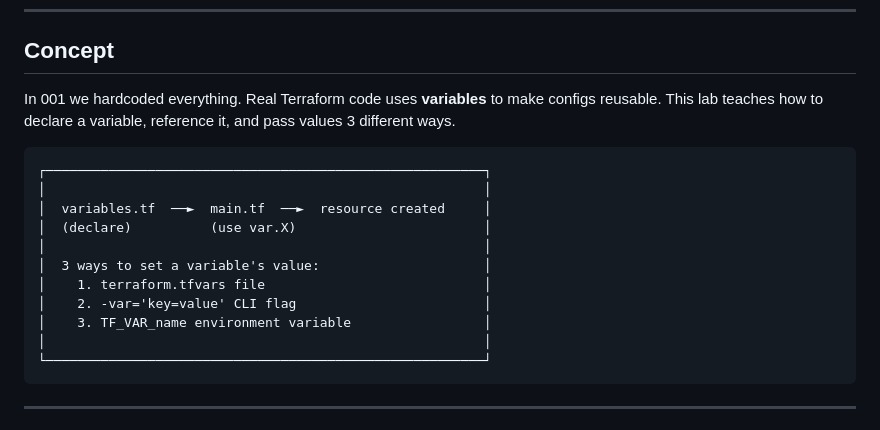
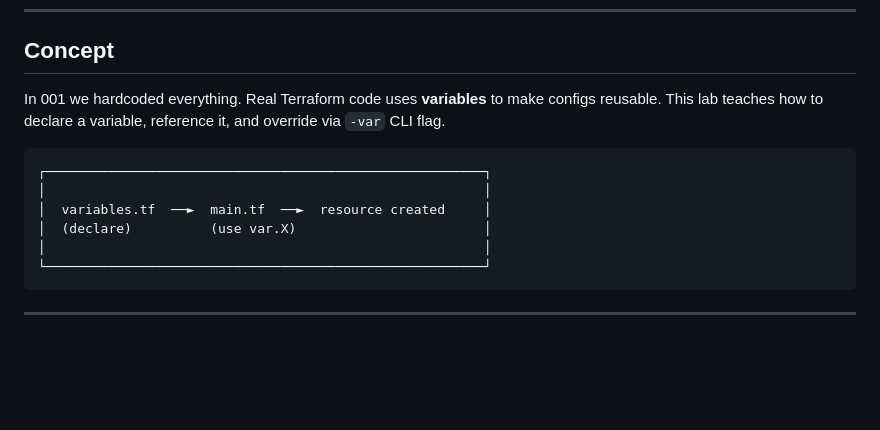
Before and after one commit to ssaravanan384900712/terraform-4days-training, a Markdown page: handson/002a_Your_First_Variable.md, the part around one of its changes. Rendered like a GitHub page; blank space fills up the shorter version.

````diff
--- a/handson/002a_Your_First_Variable.md
+++ b/handson/002a_Your_First_Variable.md
@@ -8,18 +8,13 @@
 
 ## Concept
 
-In 001 we hardcoded everything. Real Terraform code uses **variables** to make configs reusable. This lab teaches how to declare a variable, reference it, and pass values 3 different ways.
+In 001 we hardcoded everything. Real Terraform code uses **variables** to make configs reusable. This lab teaches how to declare a variable, reference it, and override via `-var` CLI flag.
 
 ```
 ┌────────────────────────────────────────────────────────┐
 │                                                        │
 │  variables.tf  ──►  main.tf  ──►  resource created     │
 │  (declare)          (use var.X)                        │
-│                                                        │
-│  3 ways to set a variable's value:                     │
-│    1. terraform.tfvars file                            │
-│    2. -var='key=value' CLI flag                        │
-│    3. TF_VAR_name environment variable                 │
 │                                                        │
 └────────────────────────────────────────────────────────┘
 ```
````
Also changed, not shown: other parts of handson/002a_Your_First_Variable.md (+1 -70 lines), handson/003_Tfvars_Env_Vars_And_Precedence.md (added, +556 -0 lines), handson/004_Random_Provider_And_Resource_Chaining.md (renamed from handson/003_Random_Provider_And_Resource_Chaining.md, +1 -1 lines).
